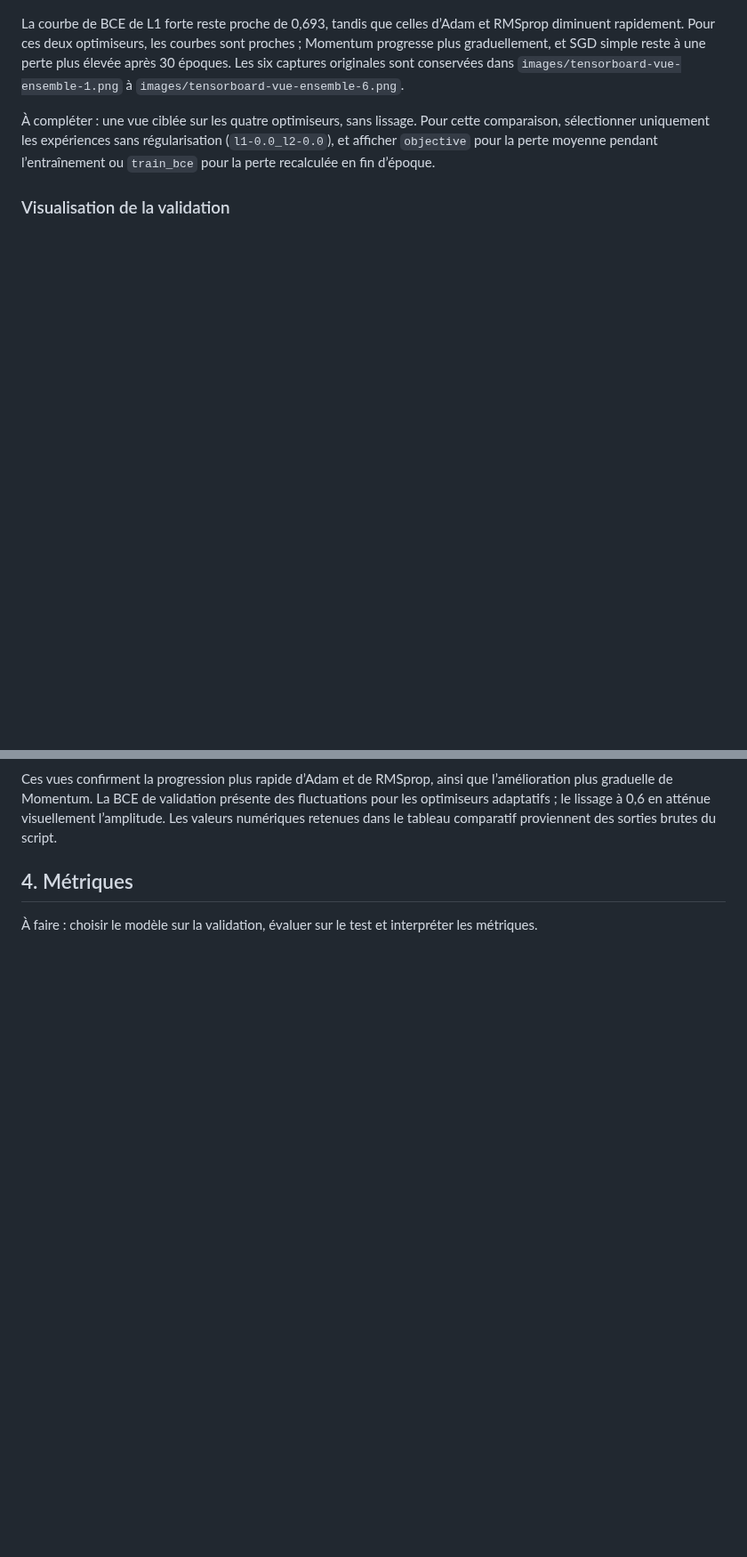
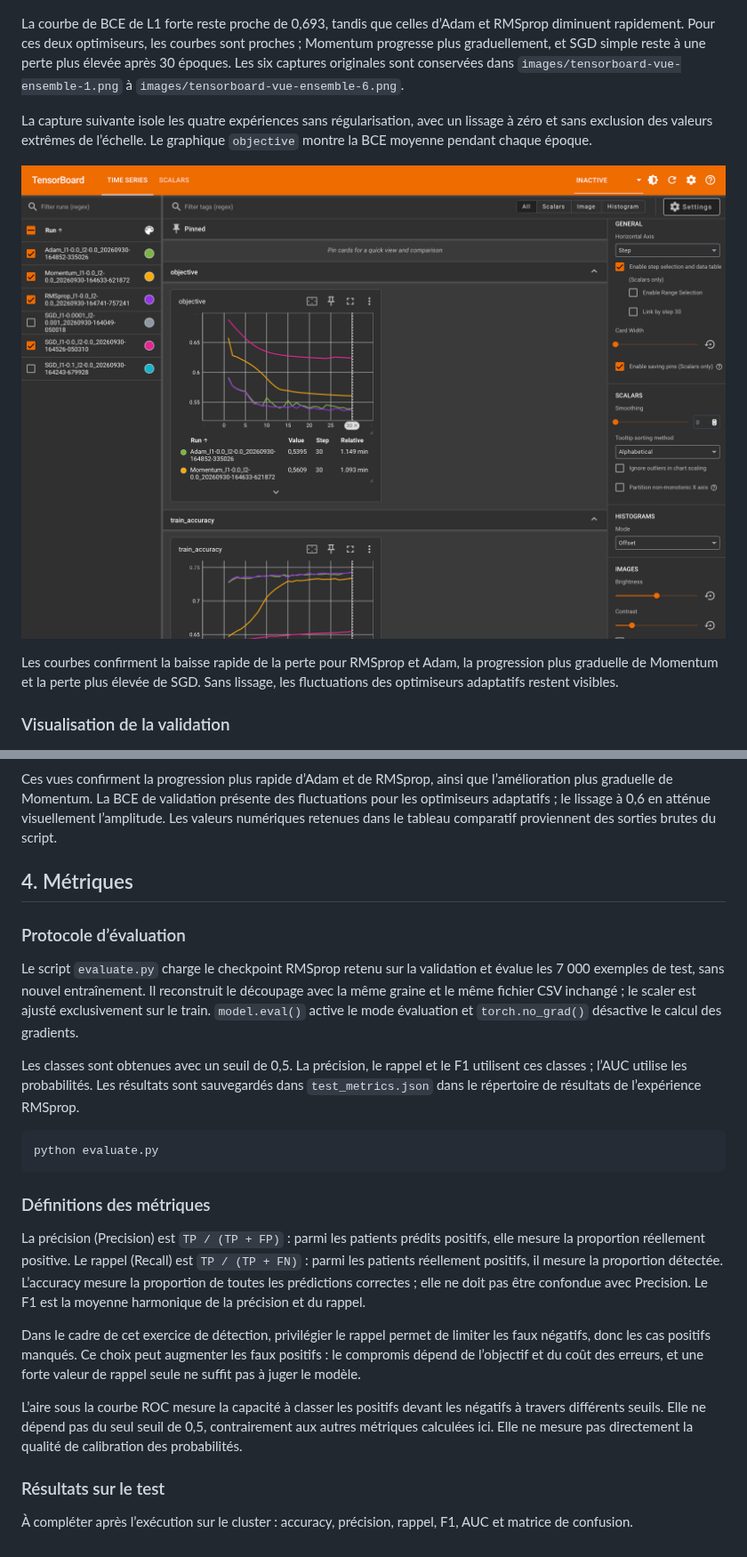
Before and after one commit to raniapsi/TPIntroductionML, a Markdown page: TP2/rapport.md, 2 parts joined by grey strips. Shown at 89% size. Drawn GitHub-style; pictures changed too: TP2/images/tensorboard-quatre-optimiseurs.png (added); blank space fills up the shorter version.

Commit message:
Ajoute la comparaison TensorBoard finale et le script evaluation

````diff
--- a/TP2/rapport.md
+++ b/TP2/rapport.md
@@ -188,7 +188,11 @@ J’ai ouvert TensorBoard à partir des événements enregistrés sur le cluster
 
 La courbe de BCE de L1 forte reste proche de 0,693, tandis que celles d’Adam et RMSprop diminuent rapidement. Pour ces deux optimiseurs, les courbes sont proches ; Momentum progresse plus graduellement, et SGD simple reste à une perte plus élevée après 30 époques. Les six captures originales sont conservées dans `images/tensorboard-vue-ensemble-1.png` à `images/tensorboard-vue-ensemble-6.png`.
 
-À compléter : une vue ciblée sur les quatre optimiseurs, sans lissage. Pour cette comparaison, sélectionner uniquement les expériences sans régularisation (`l1-0.0_l2-0.0`), et afficher `objective` pour la perte moyenne pendant l’entraînement ou `train_bce` pour la perte recalculée en fin d’époque.
+La capture suivante isole les quatre expériences sans régularisation, avec un lissage à zéro et sans exclusion des valeurs extrêmes de l’échelle. Le graphique `objective` montre la BCE moyenne pendant chaque époque.
+
+![Comparaison TensorBoard des quatre optimiseurs sans lissage](images/tensorboard-quatre-optimiseurs.png)
+
+Les courbes confirment la baisse rapide de la perte pour RMSprop et Adam, la progression plus graduelle de Momentum et la perte plus élevée de SGD. Sans lissage, les fluctuations des optimiseurs adaptatifs restent visibles.
 
 ### Visualisation de la validation
 
@@ -200,4 +204,24 @@ Ces vues confirment la progression plus rapide d’Adam et de RMSprop, ainsi que
 
 ## 4. Métriques
 
-À faire : choisir le modèle sur la validation, évaluer sur le test et interpréter les métriques.
+### Protocole d’évaluation
+
+Le script `evaluate.py` charge le checkpoint RMSprop retenu sur la validation et évalue les 7 000 exemples de test, sans nouvel entraînement. Il reconstruit le découpage avec la même graine et le même fichier CSV inchangé ; le scaler est ajusté exclusivement sur le train. `model.eval()` active le mode évaluation et `torch.no_grad()` désactive le calcul des gradients.
+
+Les classes sont obtenues avec un seuil de 0,5. La précision, le rappel et le F1 utilisent ces classes ; l’AUC utilise les probabilités. Les résultats sont sauvegardés dans `test_metrics.json` dans le répertoire de résultats de l’expérience RMSprop.
+
+```bash
+python evaluate.py
+```
+
+### Définitions des métriques
+
+La précision (Precision) est `TP / (TP + FP)` : parmi les patients prédits positifs, elle mesure la proportion réellement positive. Le rappel (Recall) est `TP / (TP + FN)` : parmi les patients réellement positifs, il mesure la proportion détectée. L’accuracy mesure la proportion de toutes les prédictions correctes ; elle ne doit pas être confondue avec Precision. Le F1 est la moyenne harmonique de la précision et du rappel.
+
+Dans le cadre de cet exercice de détection, privilégier le rappel permet de limiter les faux négatifs, donc les cas positifs manqués. Ce choix peut augmenter les faux positifs : le compromis dépend de l’objectif et du coût des erreurs, et une forte valeur de rappel seule ne suffit pas à juger le modèle.
+
+L’aire sous la courbe ROC mesure la capacité à classer les positifs devant les négatifs à travers différents seuils. Elle ne dépend pas du seul seuil de 0,5, contrairement aux autres métriques calculées ici. Elle ne mesure pas directement la qualité de calibration des probabilités.
+
+### Résultats sur le test
+
+À compléter après l’exécution sur le cluster : accuracy, précision, rappel, F1, AUC et matrice de confusion.
````
Also changed, not shown: other parts of TP2/rapport.md (+1 -1 lines), 1 other file.
